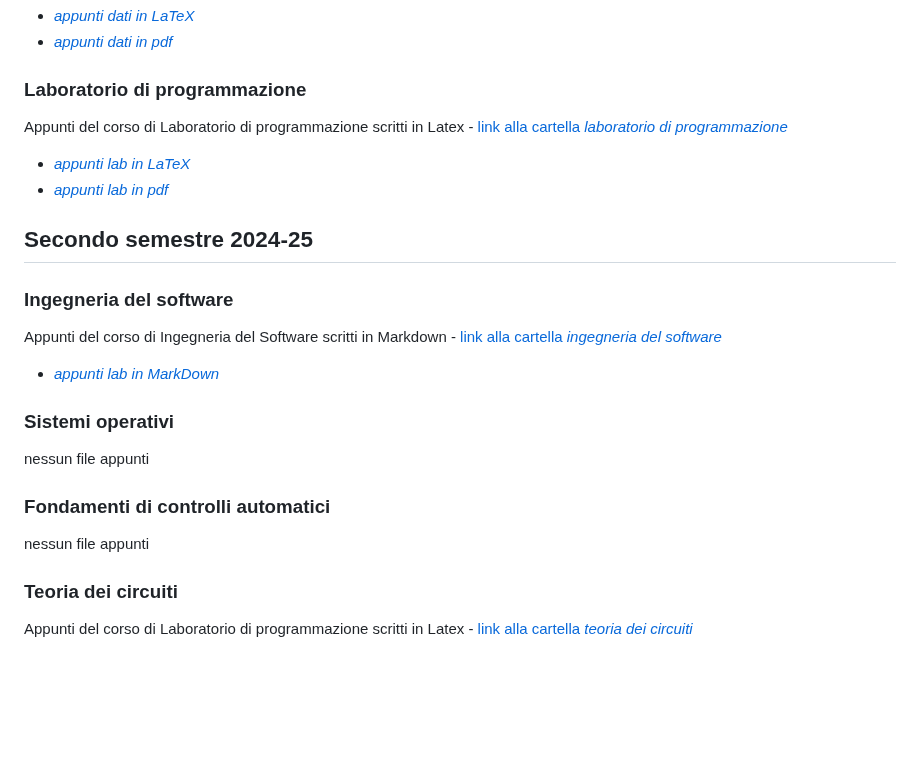
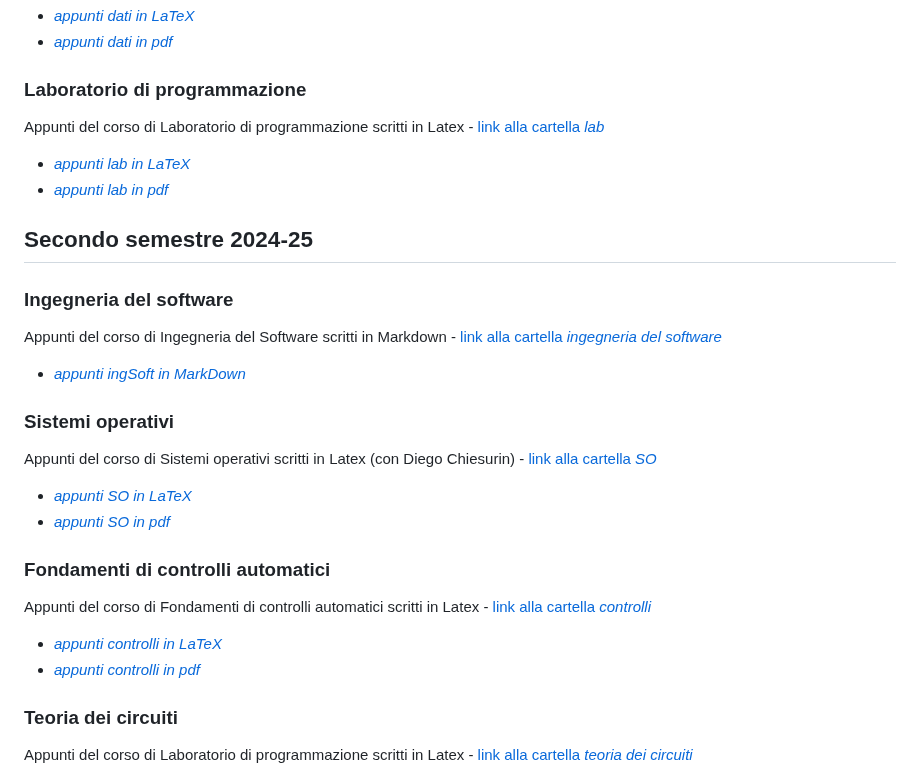
Before and after one commit to GcSimo/unipd_lessons, a Markdown page: README.md, the part around the change. Rendered like a GitHub page; blank space fills up the shorter version.

```diff
--- a/README.md
+++ b/README.md
@@ -49,20 +49,24 @@ Appunti del corso di Dati e algoritmi scritti in Latex - [link alla cartella _da
 * [_appunti dati in pdf_](24-25_dati%20e%20algoritmi/dati.pdf)
 
 ### Laboratorio di programmazione
-Appunti del corso di Laboratorio di programmazione scritti in Latex - [link alla cartella _laboratorio di programmazione_](24-25_laboratorio%20di%20programmazione)
+Appunti del corso di Laboratorio di programmazione scritti in Latex - [link alla cartella _lab_](24-25_laboratorio%20di%20programmazione)
 * [_appunti lab in LaTeX_](24-25_laboratorio%20di%20programmazione/lab.tex)
 * [_appunti lab in pdf_](24-25_laboratorio%20di%20programmazione/lab.pdf)
 
 ## Secondo semestre 2024-25
 ### Ingegneria del software
 Appunti del corso di Ingegneria del Software scritti in Markdown - [link alla cartella _ingegneria del software_](24-25_ingegneria%20del%20software)
-* [_appunti lab in MarkDown_](24-25_ingegneria%20del%20software/ing_soft.md)
+* [_appunti ingSoft in MarkDown_](24-25_ingegneria%20del%20software/ing_soft.md)
 
 ### Sistemi operativi
-nessun file appunti
+Appunti del corso di Sistemi operativi scritti in Latex (con Diego Chiesurin) - [link alla cartella _SO_](24-25_sistemi%20operativi)
+* [_appunti SO in LaTeX_](24-25_sistemi%20operativi/sistemi_operativi.tex)
+* [_appunti SO in pdf_](24-25_sistemi%20operativi/sistemi_operativi.pdf)
 
 ### Fondamenti di controlli automatici
-nessun file appunti
+Appunti del corso di Fondamenti di controlli automatici scritti in Latex - [link alla cartella _controlli_](24-25_fondamenti%20di%20controlli%20automatici)
+* [_appunti controlli in LaTeX_](24-25_fondamenti%20di%20controlli%20automatici/controlli.tex)
+* [_appunti controlli in pdf_](24-25_fondamenti%20di%20controlli%20automatici/controlli.pdf)
 
 ### Teoria dei circuiti
 Appunti del corso di Laboratorio di programmazione scritti in Latex - [link alla cartella _teoria dei circuiti_](24-25_teoria%20dei%20circuiti)
```
